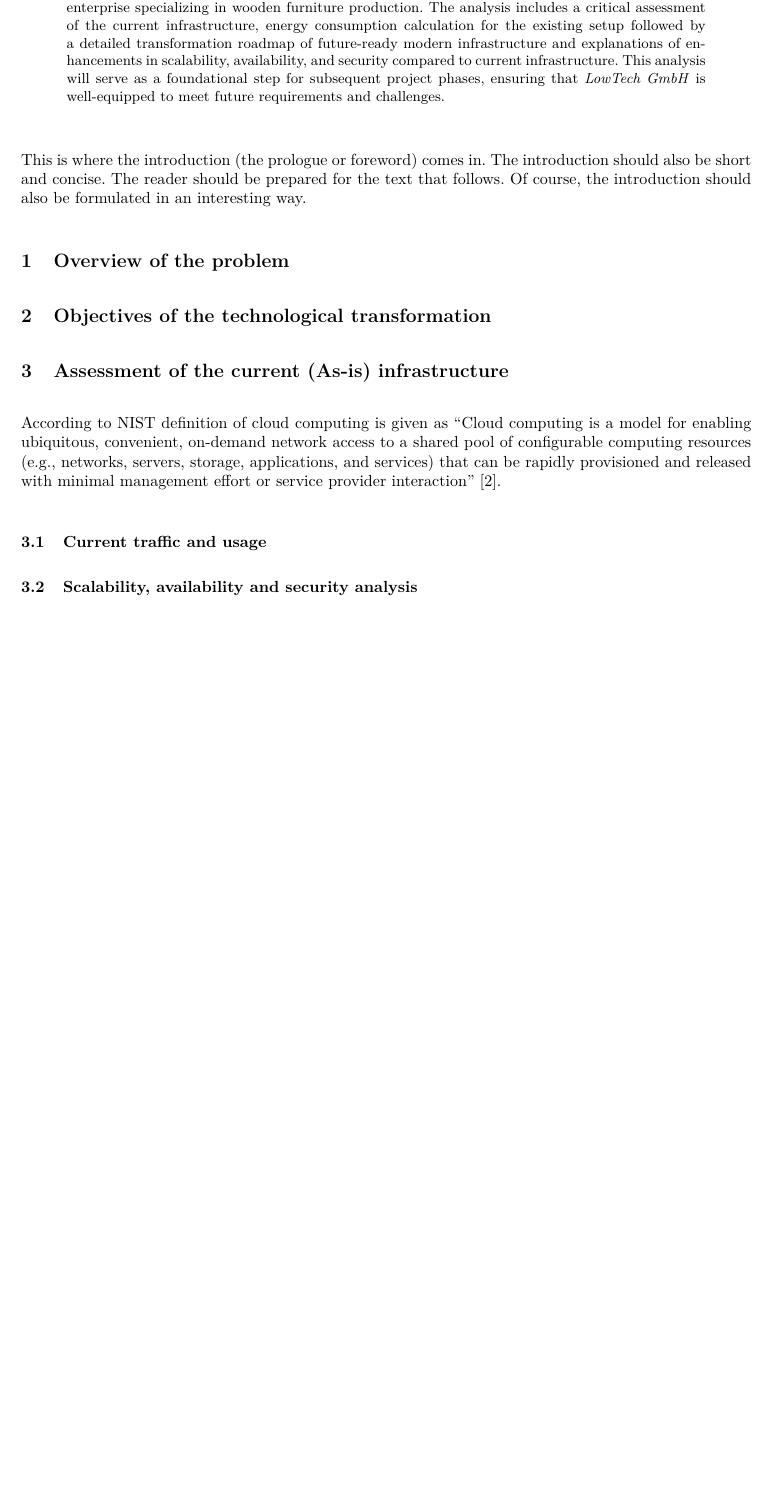
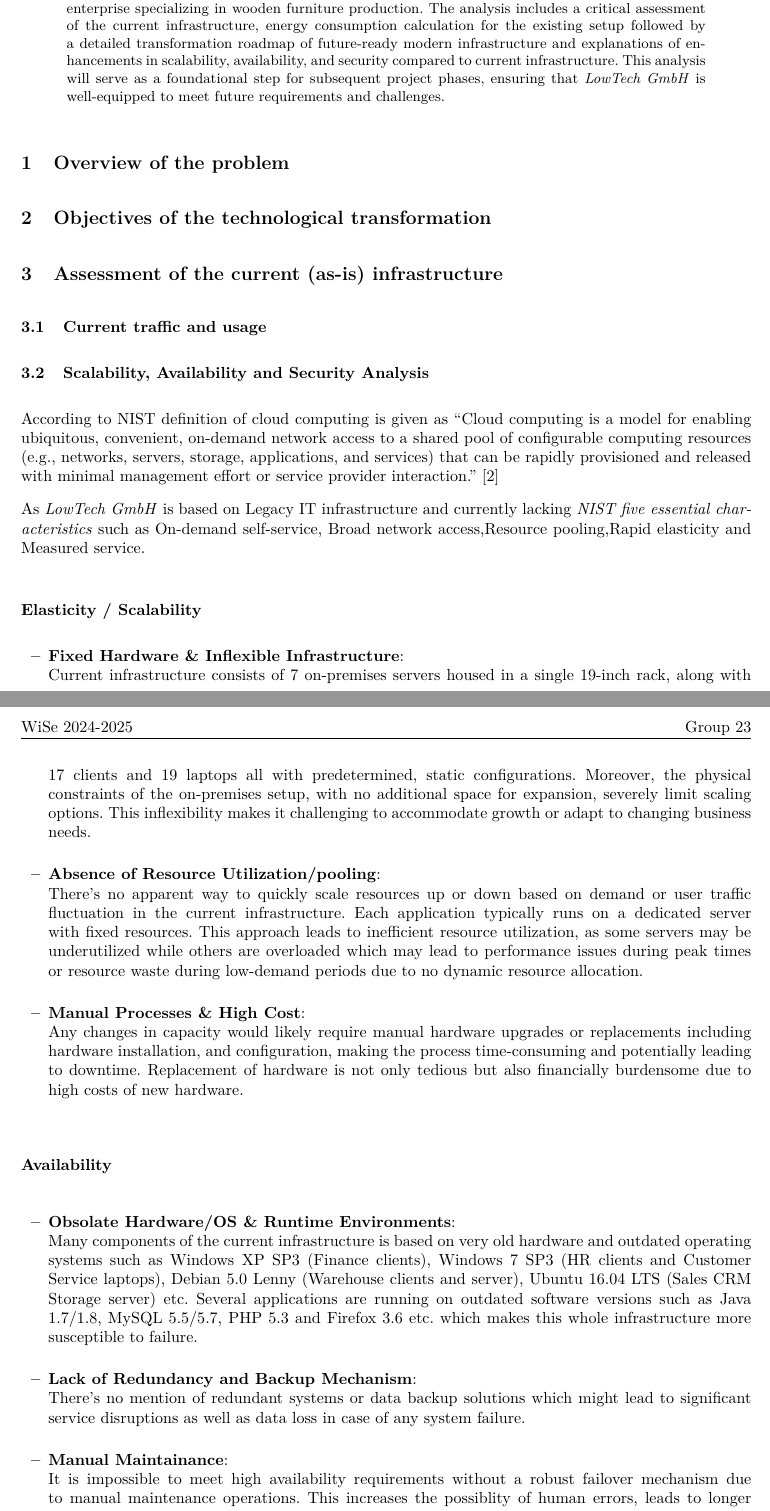
Before and after one commit to Helly2010/Cloud-Computing-Project, a LaTeX paper (final_report/milestone_1.tex): part of page 1 of 2 before the commit and two parts of pages 1 and 2 of 3 after it, the two joined at a grey line, cut so that both start at the same text, the shorter picture padded with empty space. Compiled offline with pdfLaTeX.

Commit message:
added Scalability and availability

```diff
--- a/final_report/milestone_1.tex
+++ b/final_report/milestone_1.tex
@@ -130,8 +130,6 @@ followed by a detailed transformation roadmap of future-ready modern infrastruct
 This analysis will serve as a foundational step for subsequent project phases, ensuring that \textit{LowTech GmbH} is well-equipped to meet future requirements and challenges.
 \end{abstract}
 
-This is where the introduction (the prologue or foreword) comes in. The introduction should also be short and concise. The reader should be prepared for the text that follows. Of course, the introduction should also be formulated in an interesting way.
-
 \section{Overview of the problem}
 
 
@@ -140,16 +138,64 @@ This is where the introduction (the prologue or foreword) comes in. The introduc
 \section{Objectives of the technological transformation}
 
 
-\section{Assessment of the current (As-is) infrastructure}
-According to NIST definition of cloud computing is given as ``Cloud computing is a model for enabling ubiquitous, convenient, on-demand network access to a shared
-pool of configurable computing resources (e.g., networks, servers, storage, applications, and services) that
-can be rapidly provisioned and released with minimal management effort or service provider interaction'' \cite{mell2011nist}.
+\section{Assessment of the current (as-is) infrastructure}
 
 \subsection{Current traffic and usage}
 
-\subsection{Scalability, availability and security analysis}
+\subsection{Scalability, Availability and Security Analysis}
+According to NIST definition of cloud computing is given as ``Cloud computing is a model for enabling ubiquitous, convenient, on-demand network access to a shared
+pool of configurable computing resources (e.g., networks, servers, storage, applications, and services) that
+can be rapidly provisioned and released with minimal management effort or service provider interaction.'' \cite{mell2011nist}
+
+As \textit{LowTech GmbH} is based on Legacy IT infrastructure and currently lacking \textit{NIST five
+essential characteristics} such as On-demand self-service, Broad network access,Resource pooling,Rapid elasticity and Measured service.
+
+\subsubsection*{Elasticity / Scalability}
+
+\begin{itemize}
+  \item \textbf{Fixed Hardware \& Inflexible Infrastructure}:
+  \\
+  Current infrastructure consists of 7 on-premises servers housed in a single 19-inch rack,
+  along with 17 clients and 19 laptops all with predetermined, static configurations.
+  Moreover, the physical constraints of the on-premises setup, with no additional space for expansion, severely limit scaling options.
+  This inflexibility makes it challenging to accommodate growth or adapt to changing business needs.
+ \\
+  \item \textbf{Absence of Resource Utilization/pooling}:
+  \\
+  There's no apparent way to quickly scale resources up or down based on demand or user traffic fluctuation in the current infrastructure.
+  Each application typically runs on a dedicated server with fixed resources.
+  This approach leads to inefficient resource utilization, as some servers may be underutilized while others are overloaded which may lead to performance issues during peak times or resource waste during low-demand periods due to no dynamic resource allocation.
+ \\
+  \item \textbf{Manual Processes \& High Cost}:
+  \\
+  Any changes in capacity would likely require manual hardware upgrades or replacements including hardware installation,
+  and configuration, making the process time-consuming and potentially leading to downtime.
+  Replacement of hardware is not only tedious but also financially burdensome due to high costs of new hardware.
+
+\end{itemize}
+
+\subsubsection*{Availability}
+\begin{itemize}
+  \item \textbf{Obsolate Hardware/OS \& Runtime Environments}:
+  \\
+  Many components of the current infrastructure is based on very old hardware and outdated operating systems such as
+  Windows XP SP3 (Finance clients), Windows 7 SP3 (HR clients and Customer Service laptops), Debian 5.0 Lenny (Warehouse clients and server),
+  Ubuntu 16.04 LTS (Sales CRM Storage server) etc. Several applications are running on outdated software versions such as Java 1.7/1.8,
+  MySQL 5.5/5.7, PHP 5.3 and Firefox 3.6 etc. which makes this whole infrastructure more susceptible to failure.
+  \\
+  \item \textbf{Lack of Redundancy and Backup Mechanism}:
+  \\
+  There's no mention of redundant systems or data backup solutions which might lead to significant service disruptions as well as data loss in case of any system failure.
+  \\
+  \item \textbf{Manual Maintainance}:
+  \\It is impossible to meet high availability requirements without a robust failover mechanism due to manual maintenance operations.
+  This increases the possiblity of human errors, leads to longer downtime and reduces overall reliability.
+  \\
+\end{itemize}
+\subsubsection*{Security}
 
 \subsection{Energy consumption and approximate cost}
+
 Energy consumption calculation for the as-in infrastructure of Low Tech GmbH is as follows :
 
 \begin{table}[htbp]
```
Also changed, not shown: final_report/milestone_1.pdf, final_report/milestone_1.tex (5 more changed lines).
